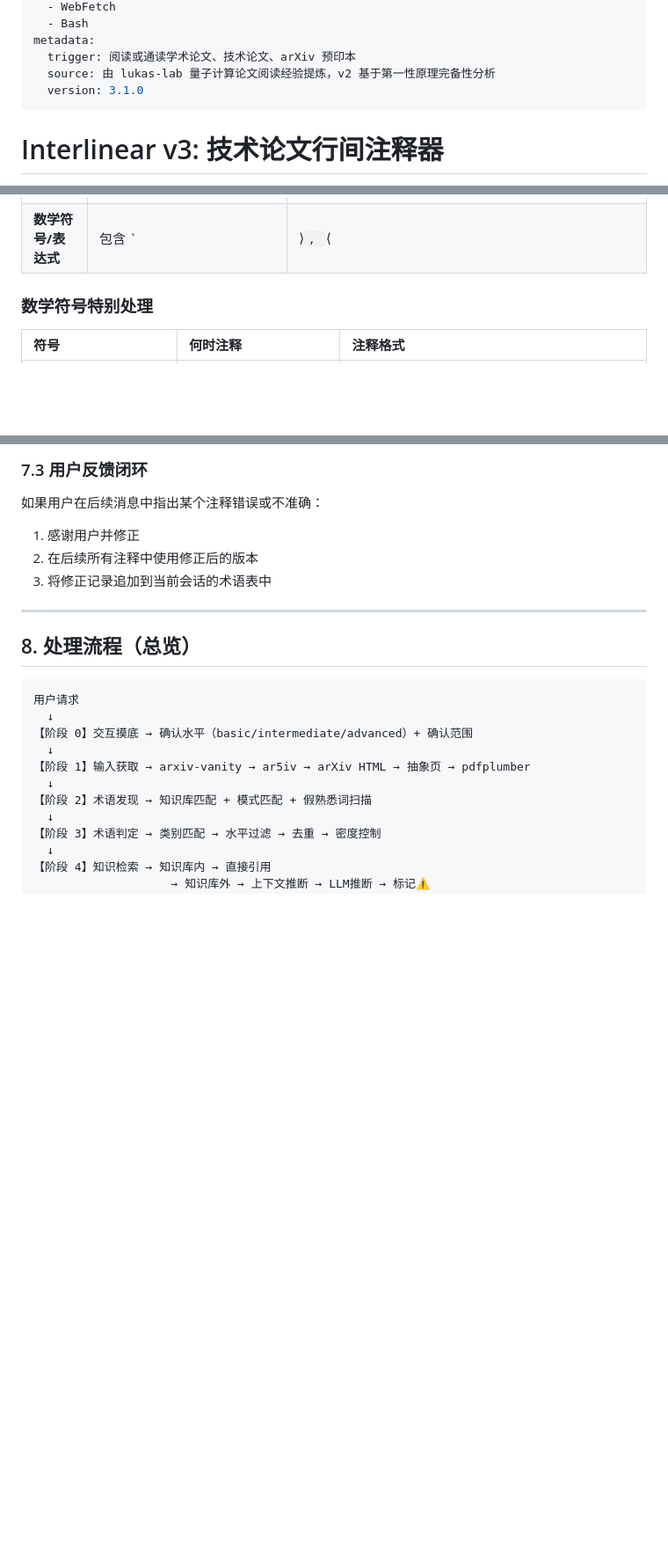
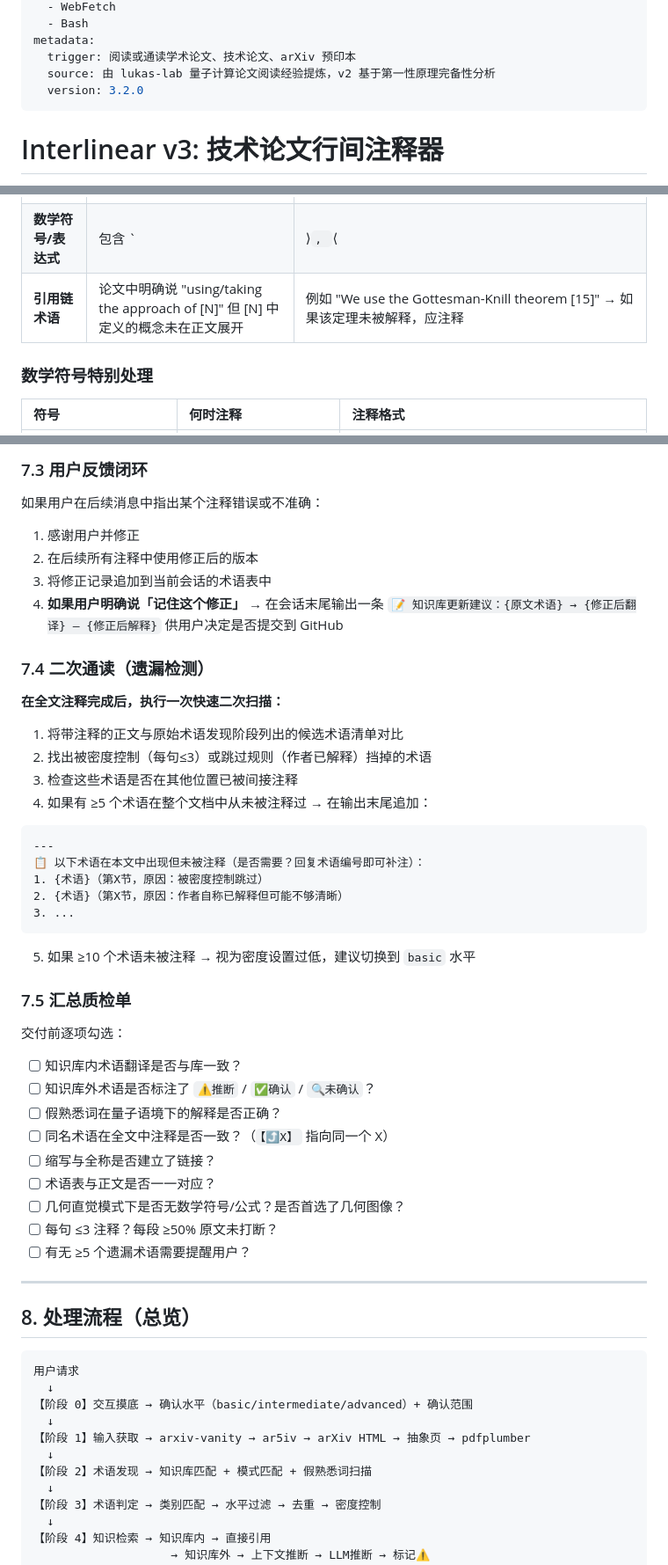
Before and after one commit to BladeDancer743/Interlinear, a Markdown page: SKILL.md, 3 parts joined by grey strips. Shown at 88% size. Rendered like a GitHub page; blank space fills up the shorter version.

````diff
--- a/SKILL.md
+++ b/SKILL.md
@@ -20,7 +20,7 @@ allowed-tools:
 metadata:
   trigger: 阅读或通读学术论文、技术论文、arXiv 预印本
   source: 由 lukas-lab 量子计算论文阅读经验提炼，v2 基于第一性原理完备性分析
-  version: 3.1.0
+  version: 3.2.0
 ---
 
 # Interlinear v3: 技术论文行间注释器
@@ -170,6 +170,7 @@ with pdfplumber.open(sys.argv[1]) as pdf:
 | **连字符复合技术词** | 包含 `-` 的 2~4 词复合短语 | fault-tolerant, intermediate-scale, error-correcting, many-body |
 | **希腊/拉丁前缀术语** | adiabatic, Hamiltonian, Hermitian, unitary, stochastic, stoquastic, Euclidean |
 | **数学符号/表达式** | 包含 `|⟩`, `⟨|`, bra-ket, `O(`, 上下标 | $$| \\psi \\rangle$$, $$\\langle \\psi | H | \\psi \\rangle$$, $$O(N^2)$$, $$H = -J \\Sigma_i \\sigma_i^z \\sigma_{i+1}^z$$ |
+| **引用链术语** | 论文中明确说 "using/taking the approach of [N]" 但 [N] 中定义的概念未在正文展开 | 例如 "We use the Gottesman-Knill theorem [15]" → 如果该定理未被解释，应注释 |
 
 ### 数学符号特别处理
 
@@ -453,6 +493,40 @@ stoquastic【⚠️推断：随机量子——哈密顿量非对角元均为非
 1. 感谢用户并修正
 2. 在后续所有注释中使用修正后的版本
 3. 将修正记录追加到当前会话的术语表中
+4. **如果用户明确说「记住这个修正」** → 在会话末尾输出一条 `📝 知识库更新建议：{原文术语} → {修正后翻译} — {修正后解释}` 供用户决定是否提交到 GitHub
+
+### 7.4 二次通读（遗漏检测）
+
+**在全文注释完成后，执行一次快速二次扫描：**
+
+1. 将带注释的正文与原始术语发现阶段列出的候选术语清单对比
+2. 找出被密度控制（每句≤3）或跳过规则（作者已解释）挡掉的术语
+3. 检查这些术语是否在其他位置已被间接注释
+4. 如果有 ≥5 个术语在整个文档中从未被注释过 → 在输出末尾追加：
+
+```
+---
+📋 以下术语在本文中出现但未被注释（是否需要？回复术语编号即可补注）：
+1. {术语}（第X节，原因：被密度控制跳过）
+2. {术语}（第X节，原因：作者自称已解释但可能不够清晰）
+3. ...
+```
+
+5. 如果 ≥10 个术语未被注释 → 视为密度设置过低，建议切换到 `basic` 水平
+
+### 7.5 汇总质检单
+
+交付前逐项勾选：
+
+- [ ] 知识库内术语翻译是否与库一致？
+- [ ] 知识库外术语是否标注了 `⚠️推断` / `✅确认` / `🔍未确认`？
+- [ ] 假熟悉词在量子语境下的解释是否正确？
+- [ ] 同名术语在全文中注释是否一致？（`【⤴X】` 指向同一个 X）
+- [ ] 缩写与全称是否建立了链接？
+- [ ] 术语表与正文是否一一对应？
+- [ ] 几何直觉模式下是否无数学符号/公式？是否首选了几何图像？
+- [ ] 每句 ≤3 注释？每段 ≥50% 原文未打断？
+- [ ] 有无 ≥5 个遗漏术语需要提醒用户？
 
 ---
 
````
Also changed, not shown: other parts of SKILL.md (+75 -0 lines).
